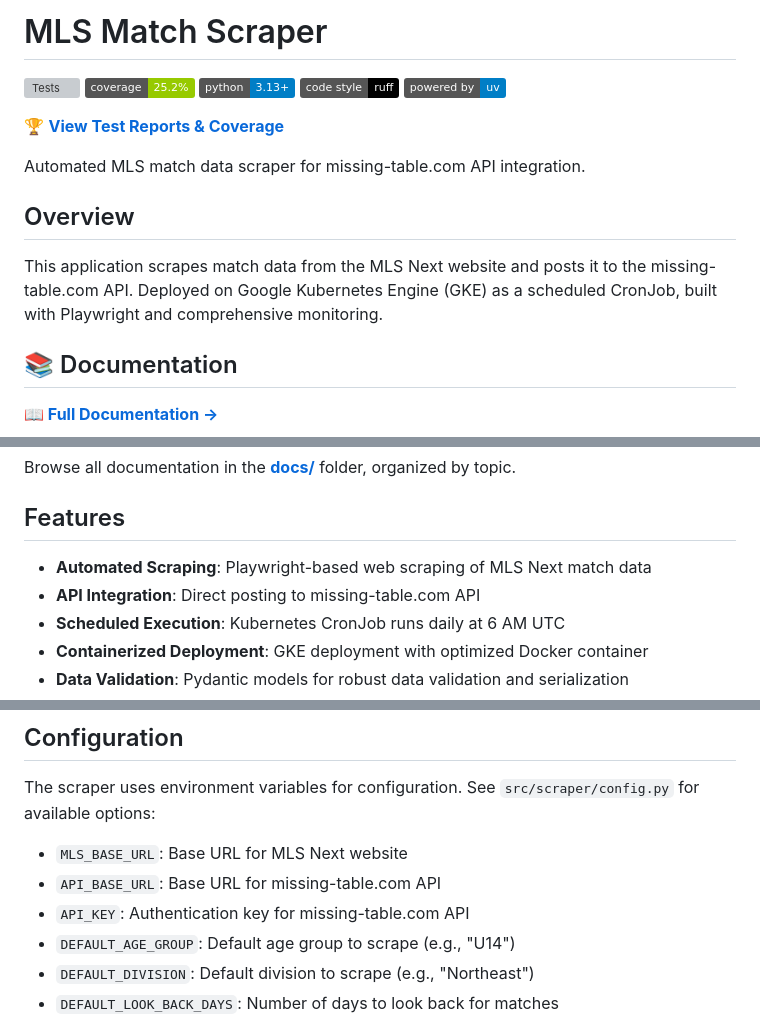
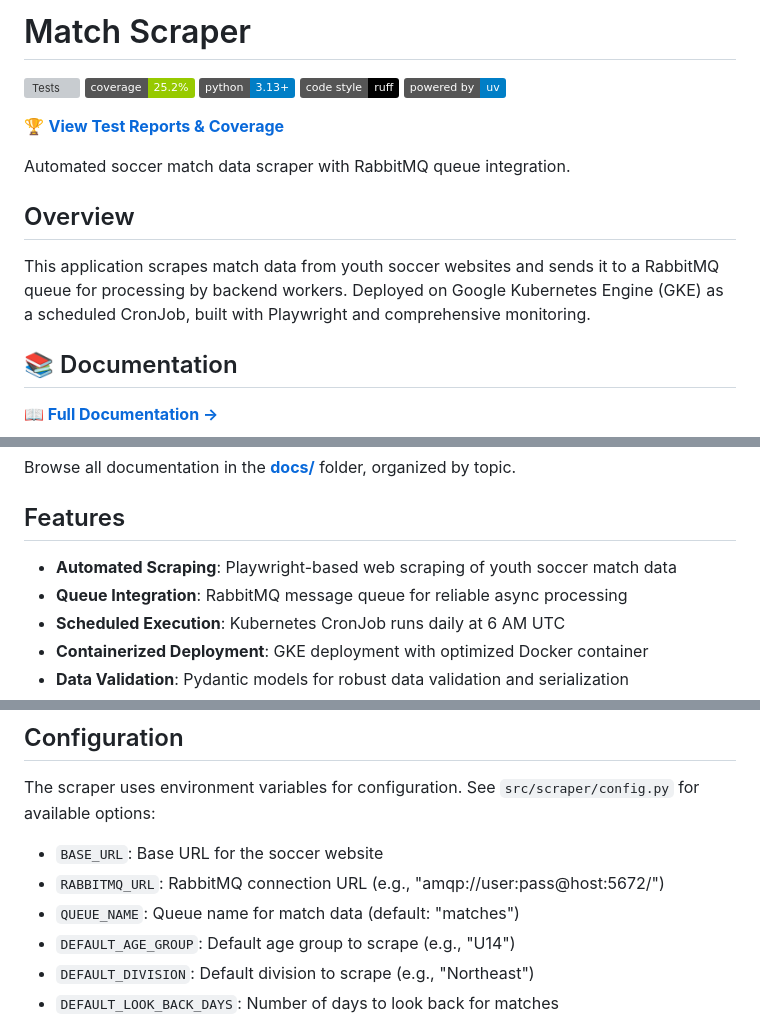
Before and after one commit to silverbeer/match-scraper, a Markdown page: README.md, 3 parts joined by grey strips. Drawn GitHub-style; badges without logos; grey boxes are pictures that could not be loaded.

Commit message:
docs: Update README to use generic terminology and reflect RabbitMQ queue architecture (#36)
- Remove MLS-specific references, use generic "youth soccer" terminology
- Update architecture from API integration to RabbitMQ queue integration
- Change title from "MLS Match Scraper" to "Match Scraper"
- Update configuration examples to show RabbitMQ variables
- Update architecture diagram: match-scraper → RabbitMQ → backend workers → database
- Make source website references more generic throughout

This better reflects the current queue-based architecture and avoids
naming specific websites being scraped.

🤖 Generated with [Claude Code](https://claude.com/claude-code)

Co-authored-by: Claude <noreply@anthropic.com>

```diff
--- a/README.md
+++ b/README.md
@@ -1,4 +1,4 @@
-# MLS Match Scraper
+# Match Scraper
 
 [![Tests](https://github.com/silverbeer/match-scraper/actions/workflows/test-and-publish.yml/badge.svg)](https://github.com/silverbeer/match-scraper/actions/workflows/test-and-publish.yml)
 [![Coverage](https://img.shields.io/badge/coverage-25.2%25-green)](https://silverbeer.github.io/match-scraper/)
@@ -8,11 +8,11 @@
 
 🏆 **[View Test Reports & Coverage](https://silverbeer.github.io/match-scraper/)**
 
-Automated MLS match data scraper for missing-table.com API integration.
+Automated soccer match data scraper with RabbitMQ queue integration.
 
 ## Overview
 
-This application scrapes match data from the MLS Next website and posts it to the missing-table.com API. Deployed on Google Kubernetes Engine (GKE) as a scheduled CronJob, built with Playwright and comprehensive monitoring.
+This application scrapes match data from youth soccer websites and sends it to a RabbitMQ queue for processing by backend workers. Deployed on Google Kubernetes Engine (GKE) as a scheduled CronJob, built with Playwright and comprehensive monitoring.
 
 ## 📚 Documentation
 
@@ -28,8 +28,8 @@ Browse all documentation in the **[docs/](docs/)** folder, organized by topic.
 
 ## Features
 
-- **Automated Scraping**: Playwright-based web scraping of MLS Next match data
-- **API Integration**: Direct posting to missing-table.com API
+- **Automated Scraping**: Playwright-based web scraping of youth soccer match data
+- **Queue Integration**: RabbitMQ message queue for reliable async processing
 - **Scheduled Execution**: Kubernetes CronJob runs daily at 6 AM UTC
 - **Containerized Deployment**: GKE deployment with optimized Docker container
 - **Data Validation**: Pydantic models for robust data validation and serialization
@@ -152,9 +152,9 @@ OTEL_METRIC_EXPORT_TIMEOUT=30000
 
 The scraper uses environment variables for configuration. See `src/scraper/config.py` for available options:
 
-- `MLS_BASE_URL`: Base URL for MLS Next website
-- `API_BASE_URL`: Base URL for missing-table.com API
-- `API_KEY`: Authentication key for missing-table.com API
+- `BASE_URL`: Base URL for the soccer website
+- `RABBITMQ_URL`: RabbitMQ connection URL (e.g., "amqp://user:pass@host:5672/")
+- `QUEUE_NAME`: Queue name for match data (default: "matches")
 - `DEFAULT_AGE_GROUP`: Default age group to scrape (e.g., "U14")
 - `DEFAULT_DIVISION`: Default division to scrape (e.g., "Northeast")
 - `DEFAULT_LOOK_BACK_DAYS`: Number of days to look back for matches
```
Also changed, not shown: other parts of README.md (+4 -4 lines).
